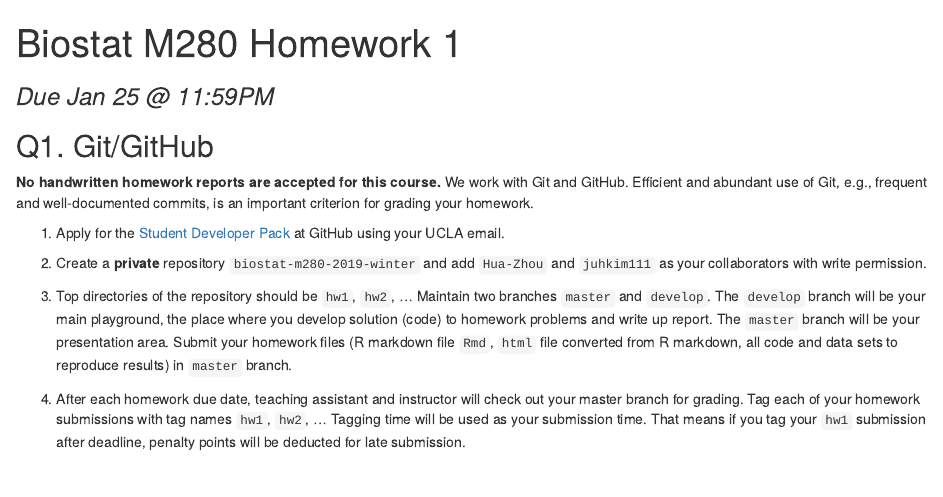
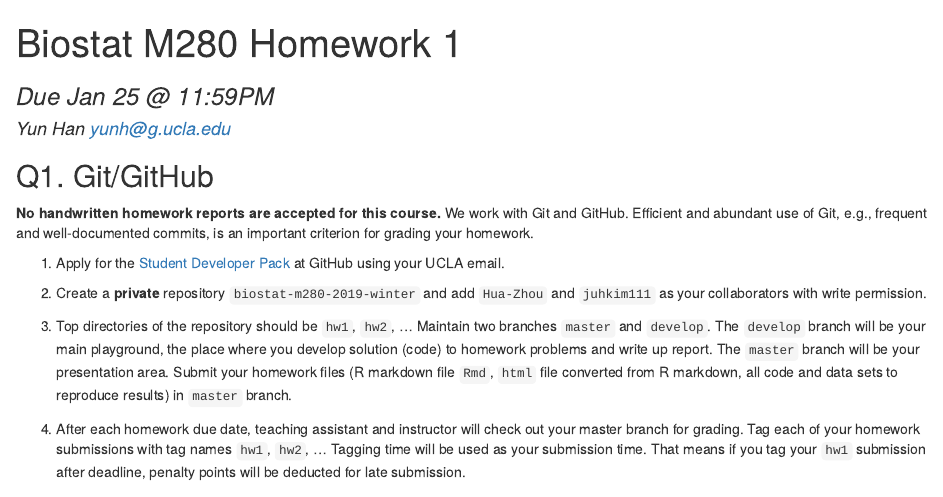
Before and after one commit to EudoraHan/biostat-m280-2019-winter, an R Markdown document (hw1/hw1sol.Rmd): the page in a window 1100 px wide, from its top. The pictures show the output file hw1/hw1sol.html that the author committed with the source, opened offline.

```diff
--- a/hw1/hw1sol.Rmd
+++ b/hw1/hw1sol.Rmd
@@ -1,5 +1,6 @@
 ---
 title: "Biostat M280 Homework 1"
+author: "Yun Han <yunh@g.ucla.edu>"
 subtitle: Due Jan 25 @ 11:59PM
 output: html_document
 ---
```
Also changed, not shown: hw1/hw1sol.html.
